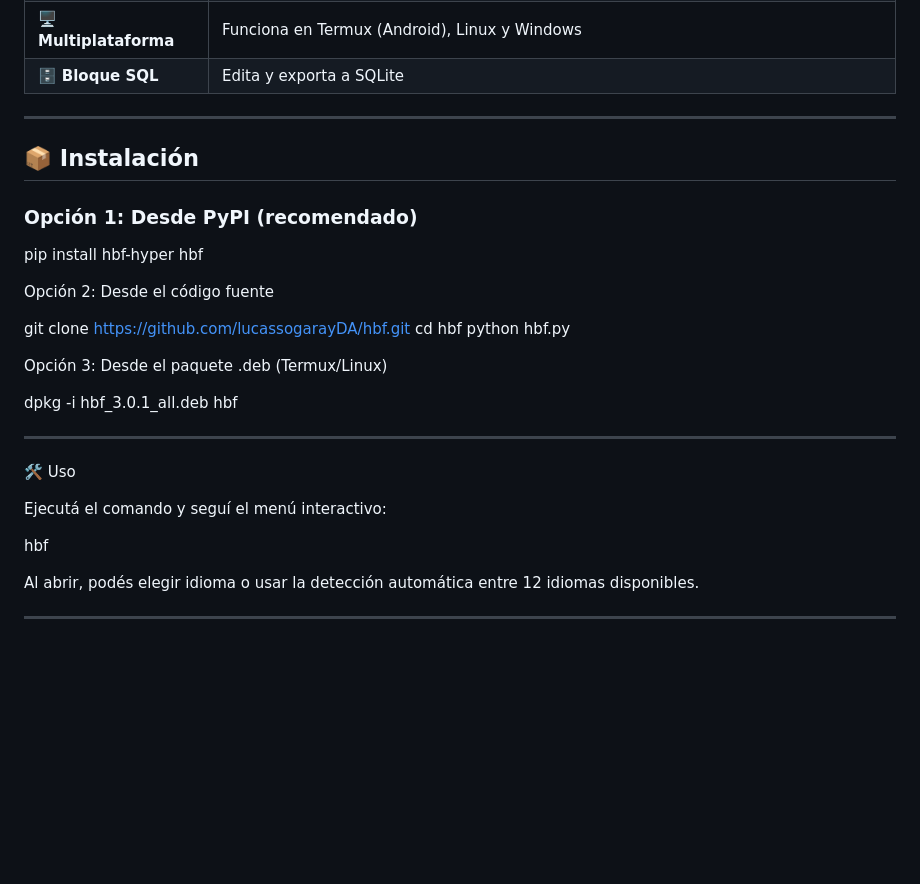
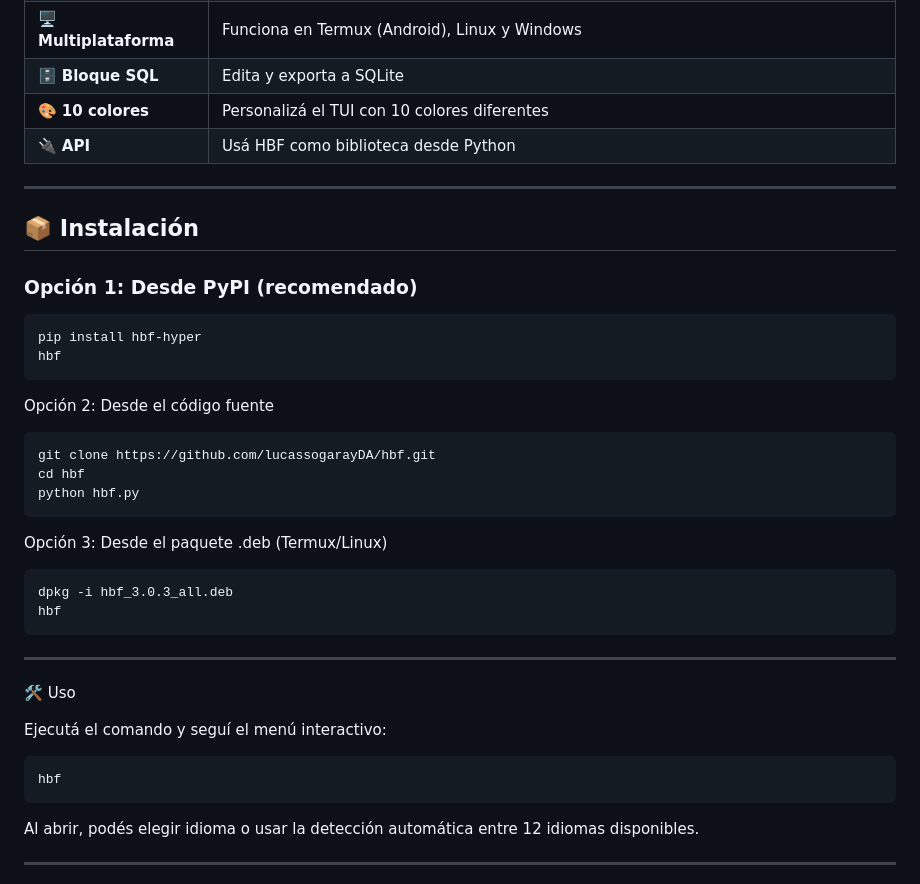
Before and after one commit to lucassogarayDA/hbf, a Markdown page: README.md, the part around one of its changes. Rendered like a GitHub page; blank space fills up the shorter version.

````diff
--- a/README.md
+++ b/README.md
@@ -24,6 +24,8 @@
 | 💾 **Configurable** | Guarda colores, ruta base e idioma en un archivo de configuración |
 | 🖥️ **Multiplataforma** | Funciona en Termux (Android), Linux y Windows |
 | 🗄️ **Bloque SQL** | Edita y exporta a SQLite |
+| 🎨 **10 colores** | Personalizá el TUI con 10 colores diferentes |
+| 🔌 **API** | Usá HBF como biblioteca desde Python |
 
 ---
 
@@ -31,20 +33,25 @@
 
 ### Opción 1: Desde PyPI (recomendado)
 
+```bash
 pip install hbf-hyper
 hbf
+```
 
 Opción 2: Desde el código fuente
 
+```bash
 git clone https://github.com/lucassogarayDA/hbf.git
 cd hbf
 python hbf.py
-
+```
 
 Opción 3: Desde el paquete .deb (Termux/Linux)
 
-dpkg -i hbf_3.0.1_all.deb
+```bash
+dpkg -i hbf_3.0.3_all.deb
 hbf
+```
 
 ---
 
@@ -52,7 +59,9 @@ hbf
 
 Ejecutá el comando y seguí el menú interactivo:
 
+```bash
 hbf
+```
 
 Al abrir, podés elegir idioma o usar la detección automática entre 12 idiomas disponibles.
 
````
Also changed, not shown: other parts of README.md (+55 -6 lines).
